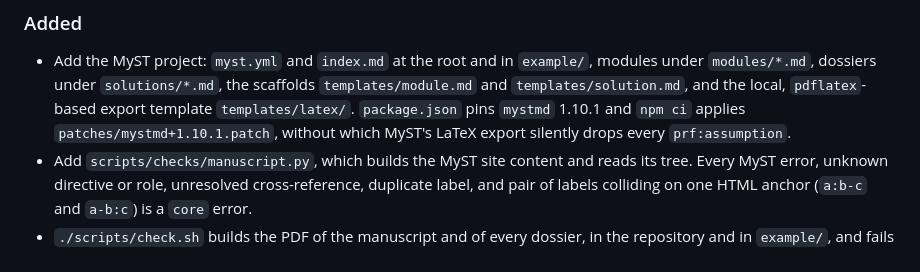
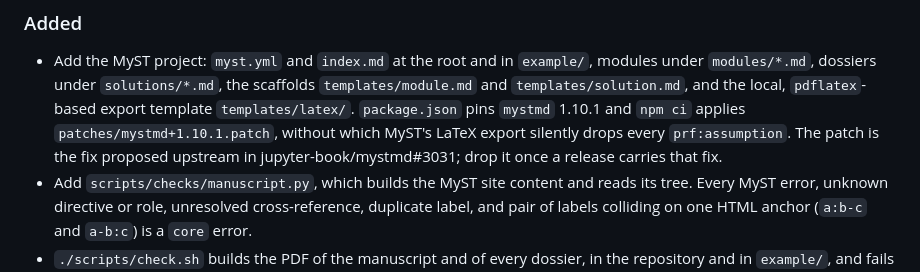
Before and after one commit to human-ai-mathematics/conjecture-search-template, a Markdown page: CHANGELOG.md, the part around the change. Rendered like a GitHub page.

Commit message:
Name the upstream fix the mystmd patch waits for
Refs #2

Co-Authored-By: Claude Opus 5 (1M context) <noreply@anthropic.com>

```diff
--- a/CHANGELOG.md
+++ b/CHANGELOG.md
@@ -23,7 +23,8 @@ Every fork has to migrate: see *Migrating a fork* below.
   and `templates/solution.md`, and the local, `pdflatex`-based export template
   `templates/latex/`. `package.json` pins `mystmd` 1.10.1 and `npm ci` applies
   `patches/mystmd+1.10.1.patch`, without which MyST's LaTeX export silently drops every
-  `prf:assumption`.
+  `prf:assumption`. The patch is the fix proposed upstream in jupyter-book/mystmd#3031; drop
+  it once a release carries that fix.
 - Add `scripts/checks/manuscript.py`, which builds the MyST site content and reads its tree.
   Every MyST error, unknown directive or role, unresolved cross-reference, duplicate label,
   and pair of labels colliding on one HTML anchor (`a:b-c` and `a-b:c`) is a `core` error.
```
